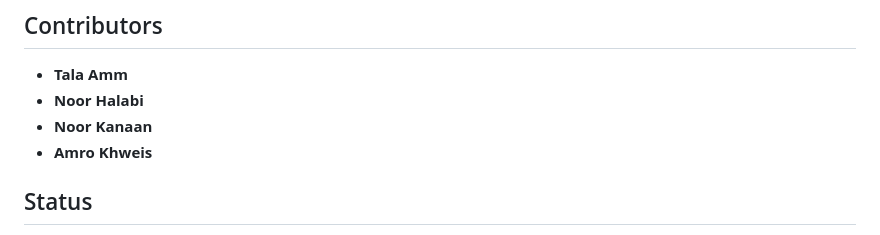
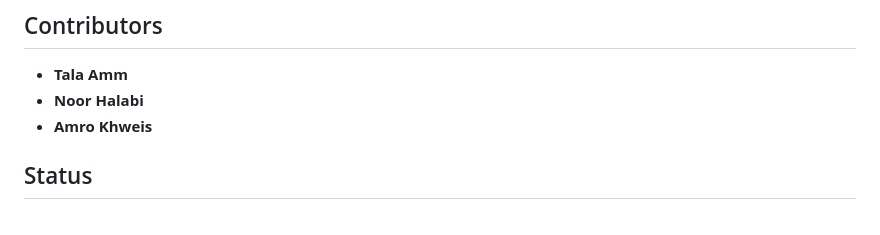
Before and after one commit to talaamm/Web-Docker-AsciiArt_March2024, a Markdown page: README.md, the part around the change. GitHub-like rendering.

```diff
--- a/README.md
+++ b/README.md
@@ -135,7 +135,6 @@ The ASCII art web application is then containerized using Docker. This allows yo
 ## Contributors
 - **Tala Amm**
 - **Noor Halabi**
-- **Noor Kanaan**
 - **Amro Khweis**
 
 ## Status
```
